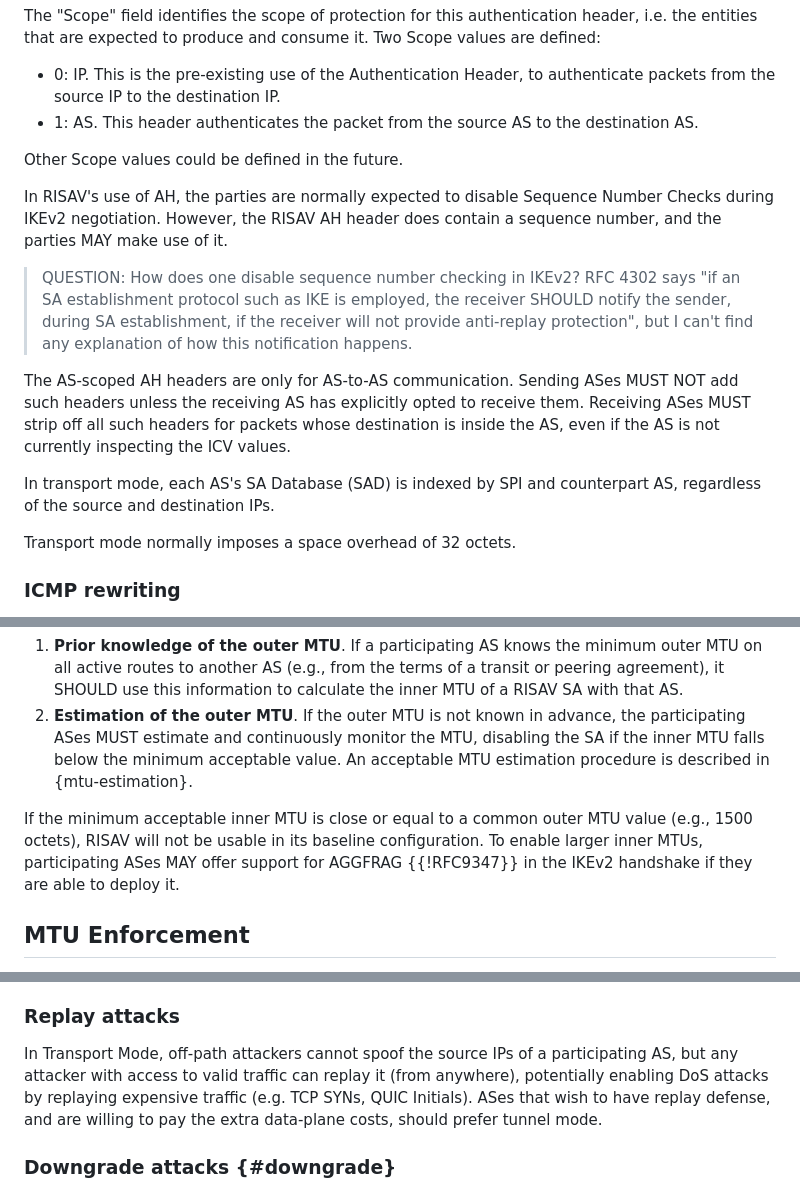
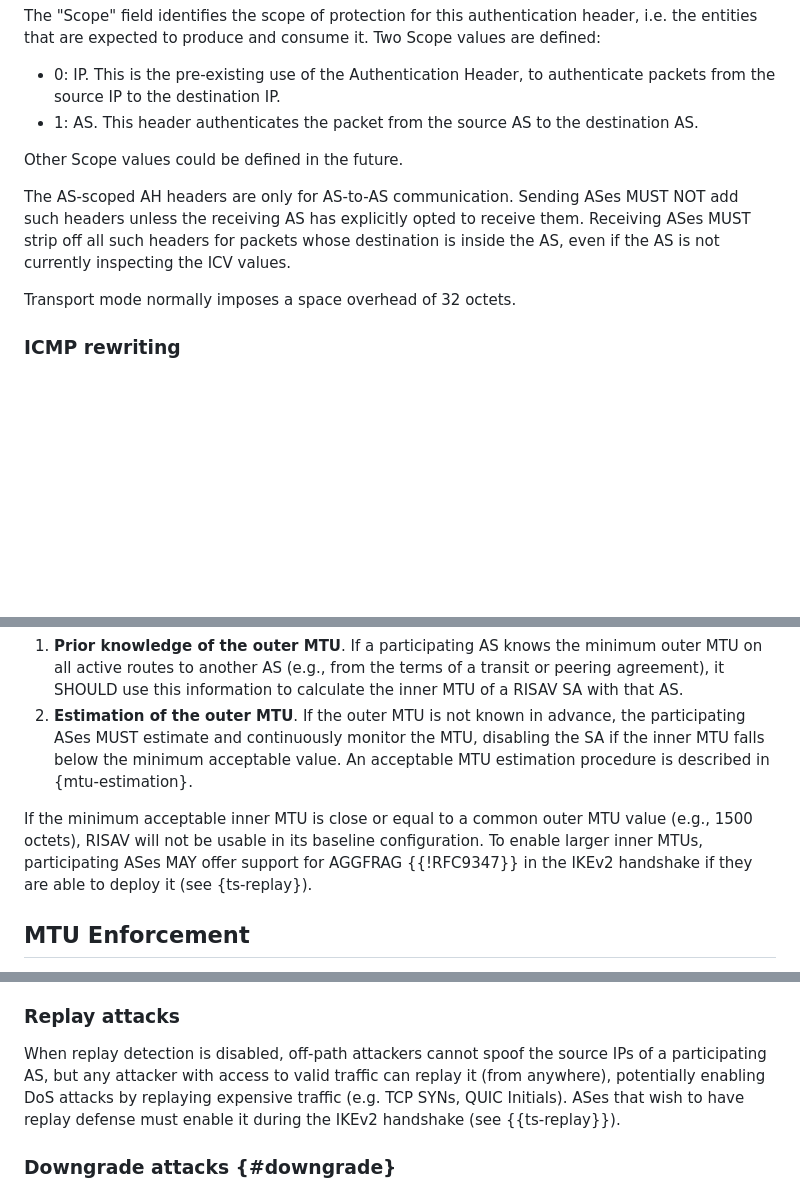
Before and after one commit to bemasc/risav, a Markdown page: draft-xu-risav.md, 3 parts joined by grey strips. GitHub-like rendering; blank space fills up the shorter version.

```diff
--- a/draft-xu-risav.md
+++ b/draft-xu-risav.md
@@ -296,13 +296,7 @@ The "Scope" field identifies the scope of protection for this authentication hea
 
 Other Scope values could be defined in the future.
 
-In RISAV's use of AH, the parties are normally expected to disable Sequence Number Checks during IKEv2 negotiation.  However, the RISAV AH header does contain a sequence number, and the parties MAY make use of it.
-
-> QUESTION: How does one disable sequence number checking in IKEv2?  RFC 4302 says "if an SA establishment protocol such as IKE is employed, the receiver SHOULD notify the sender, during SA establishment, if the receiver will not provide anti-replay protection", but I can't find any explanation of how this notification happens.
-
 The AS-scoped AH headers are only for AS-to-AS communication.  Sending ASes MUST NOT add such headers unless the receiving AS has explicitly opted to receive them.  Receiving ASes MUST strip off all such headers for packets whose destination is inside the AS, even if the AS is not currently inspecting the ICV values.
-
-In transport mode, each AS's SA Database (SAD) is indexed by SPI and counterpart AS, regardless of the source and destination IPs.
 
 Transport mode normally imposes a space overhead of 32 octets.
 
@@ -344,7 +332,7 @@ There are two ways for a participating AS to compute the inner MTU:
 1. **Prior knowledge of the outer MTU**.  If a participating AS knows the minimum outer MTU on all active routes to another AS (e.g., from the terms of a transit or peering agreement), it SHOULD use this information to calculate the inner MTU of a RISAV SA with that AS.
 1. **Estimation of the outer MTU**.  If the outer MTU is not known in advance, the participating ASes MUST estimate and continuously monitor the MTU, disabling the SA if the inner MTU falls below the minimum acceptable value.  An acceptable MTU estimation procedure is described in {mtu-estimation}.
 
-If the minimum acceptable inner MTU is close or equal to a common outer MTU value (e.g., 1500 octets), RISAV will not be usable in its baseline configuration.  To enable larger inner MTUs, participating ASes MAY offer support for AGGFRAG {{!RFC9347}} in the IKEv2 handshake if they are able to deploy it.
+If the minimum acceptable inner MTU is close or equal to a common outer MTU value (e.g., 1500 octets), RISAV will not be usable in its baseline configuration.  To enable larger inner MTUs, participating ASes MAY offer support for AGGFRAG {{!RFC9347}} in the IKEv2 handshake if they are able to deploy it (see {ts-replay}).
 
 ## MTU Enforcement
 
@@ -419,7 +435,7 @@ In general, RISAV seeks to provide a strong defense against arbitrary active att
 
 ### Replay attacks
 
-In Transport Mode, off-path attackers cannot spoof the source IPs of a participating AS, but any attacker with access to valid traffic can replay it (from anywhere), potentially enabling DoS attacks by replaying expensive traffic (e.g. TCP SYNs, QUIC Initials).  ASes that wish to have replay defense, and are willing to pay the extra data-plane costs, should prefer tunnel mode.
+When replay detection is disabled, off-path attackers cannot spoof the source IPs of a participating AS, but any attacker with access to valid traffic can replay it (from anywhere), potentially enabling DoS attacks by replaying expensive traffic (e.g. TCP SYNs, QUIC Initials).  ASes that wish to have replay defense must enable it during the IKEv2 handshake (see {{ts-replay}}).
 
 ### Downgrade attacks {#downgrade}
 
```
Also changed, not shown: other parts of draft-xu-risav.md (+37 -14 lines).
